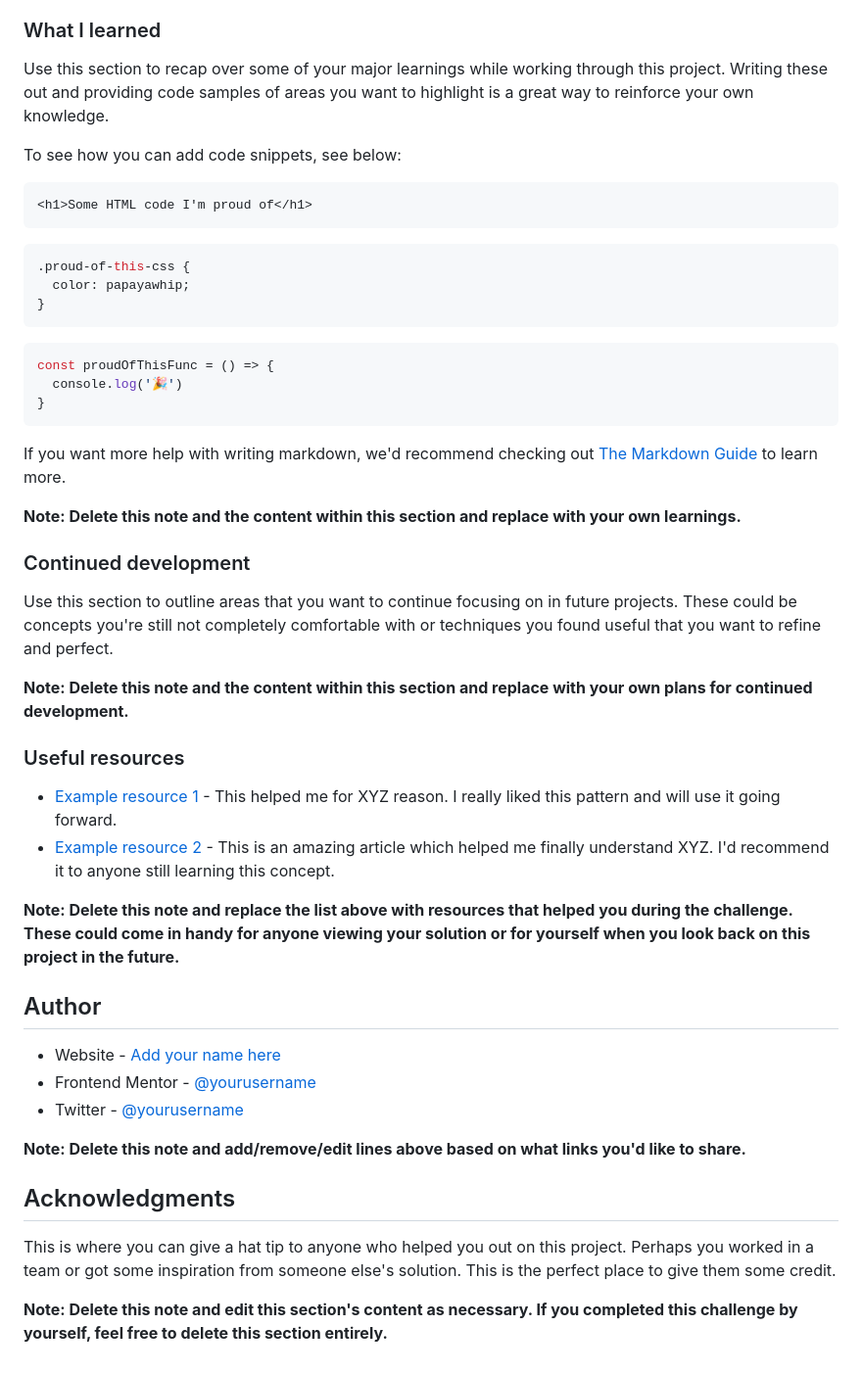
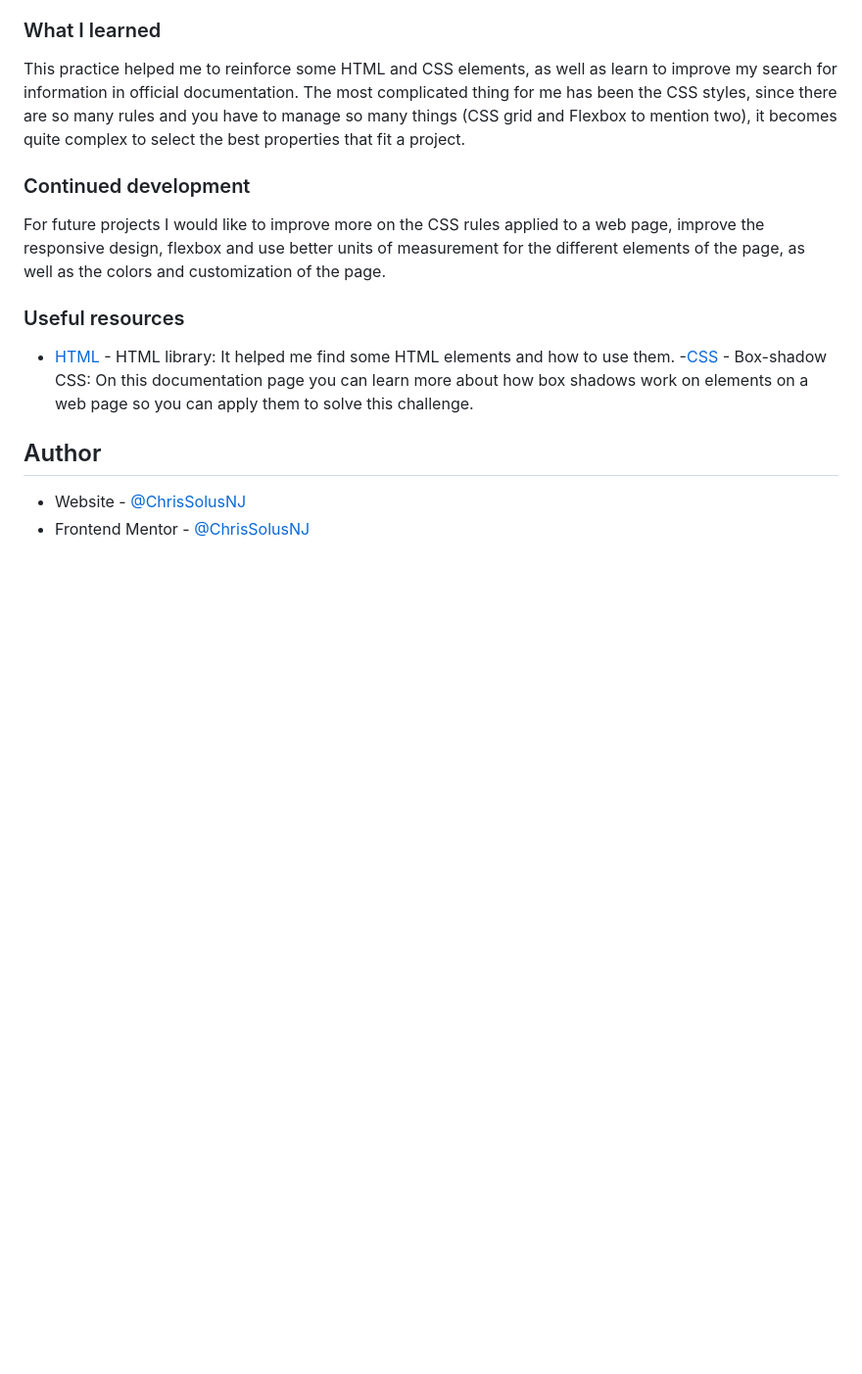
Before and after one commit to ChrisSolusNJ/Blog-Preview-Card, a Markdown page: README-template.md, the part around one of its changes. Shown at 98% size. Rendered like a GitHub page; blank space fills up the shorter version.

````diff
--- a/README-template.md
+++ b/README-template.md
@@ -60,51 +53,18 @@ Then crop/optimize/edit your image however you like, add it to your project, and
 
 ### What I learned
 
-Use this section to recap over some of your major learnings while working through this project. Writing these out and providing code samples of areas you want to highlight is a great way to reinforce your own knowledge.
-
-To see how you can add code snippets, see below:
-
-```html
-<h1>Some HTML code I'm proud of</h1>
-```
-```css
-.proud-of-this-css {
-  color: papayawhip;
-}
-```
-```js
-const proudOfThisFunc = () => {
-  console.log('🎉')
-}
-```
-
-If you want more help with writing markdown, we'd recommend checking out [The Markdown Guide](https://www.markdownguide.org/) to learn more.
-
-**Note: Delete this note and the content within this section and replace with your own learnings.**
+This practice helped me to reinforce some HTML and CSS elements, as well as learn to improve my search for information in official documentation. The most complicated thing for me has been the CSS styles, since there are so many rules and you have to manage so many things (CSS grid and Flexbox to mention two), it becomes quite complex to select the best properties that fit a project.
 
 ### Continued development
 
-Use this section to outline areas that you want to continue focusing on in future projects. These could be concepts you're still not completely comfortable with or techniques you found useful that you want to refine and perfect.
-
-**Note: Delete this note and the content within this section and replace with your own plans for continued development.**
+For future projects I would like to improve more on the CSS rules applied to a web page, improve the responsive design, flexbox and use better units of measurement for the different elements of the page, as well as the colors and customization of the page.
 
 ### Useful resources
 
-- [Example resource 1](https://www.example.com) - This helped me for XYZ reason. I really liked this pattern and will use it going forward.
-- [Example resource 2](https://www.example.com) - This is an amazing article which helped me finally understand XYZ. I'd recommend it to anyone still learning this concept.
-
-**Note: Delete this note and replace the list above with resources that helped you during the challenge. These could come in handy for anyone viewing your solution or for yourself when you look back on this project in the future.**
+- [HTML](https://developer.mozilla.org/es/docs/Web/HTML) - HTML library: It helped me find some HTML elements and how to use them.
+-[CSS](https://developer.mozilla.org/en-US/docs/Web/CSS/box-shadow) - Box-shadow CSS: On this documentation page you can learn more about how box shadows work on elements on a web page so you can apply them to solve this challenge.
 
 ## Author
 
-- Website - [Add your name here](https://www.your-site.com)
-- Frontend Mentor - [@yourusername](https://www.frontendmentor.io/profile/yourusername)
-- Twitter - [@yourusername](https://www.twitter.com/yourusername)
-
-**Note: Delete this note and add/remove/edit lines above based on what links you'd like to share.**
-
-## Acknowledgments
-
-This is where you can give a hat tip to anyone who helped you out on this project. Perhaps you worked in a team or got some inspiration from someone else's solution. This is the perfect place to give them some credit.
-
-**Note: Delete this note and edit this section's content as necessary. If you completed this challenge by yourself, feel free to delete this section entirely.**
+- Website - [@ChrisSolusNJ](https://github.com/ChrisSolusNJ)
+- Frontend Mentor - [@ChrisSolusNJ](https://www.frontendmentor.io/profile/ChrisSolusNJ)
````
Also changed, not shown: other parts of README-template.md (+7 -14 lines), README-template-spanish.md (+1 -1 lines), image-1.png (added), image.png (added), 2 other files.
